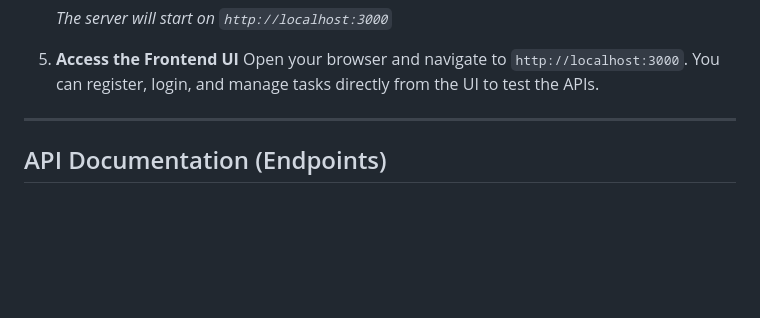
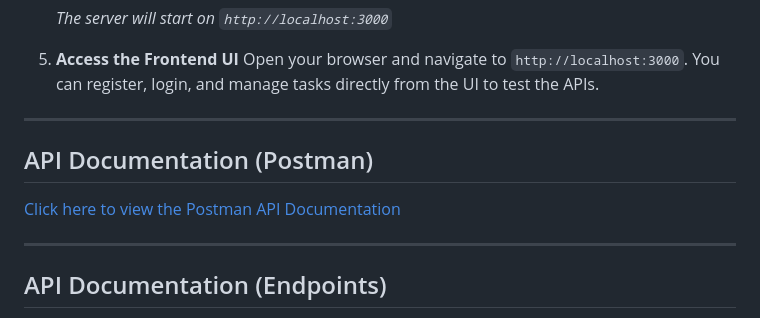
Before and after one commit to keshavgosar/backend_developer_assignment, a Markdown page: README.md, the part around the change. Drawn GitHub-style; blank space fills up the shorter version.

Commit message:
Added postman doc in Readme

```diff
--- a/README.md
+++ b/README.md
@@ -32,6 +32,12 @@ A scalable REST API built with Node.js, Express, and MongoDB. It features JWT-ba
 
 5. **Access the Frontend UI**
    Open your browser and navigate to `http://localhost:3000`. You can register, login, and manage tasks directly from the UI to test the APIs.
+
+---
+
+## API Documentation (Postman)
+
+[Click here to view the Postman API Documentation](https://documenter.getpostman.com/view/16518174/2sBXqNmJ5w)
 
 ---
 
```
